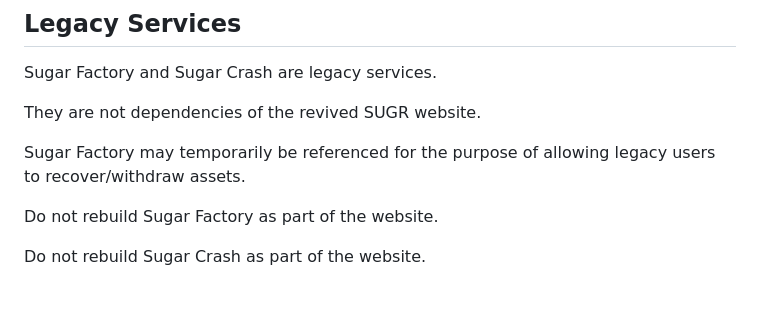
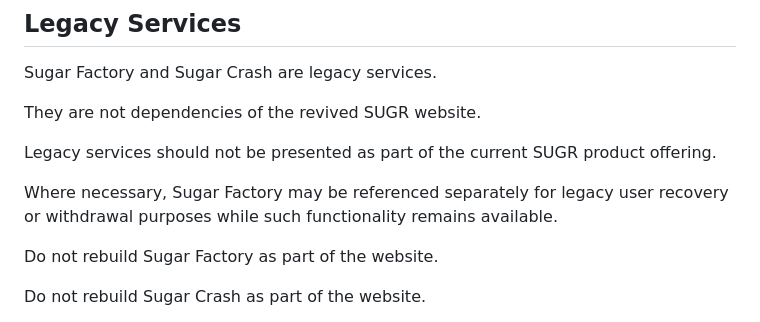
Before and after one commit to SugarCardano/website, a Markdown page: docs/REVIVAL-SPEC.md, the part around one of its changes. GitHub-like rendering; blank space fills up the shorter version.

```diff
--- a/docs/REVIVAL-SPEC.md
+++ b/docs/REVIVAL-SPEC.md
@@ -130,8 +125,12 @@ Sugar Factory and Sugar Crash are legacy services.
 
 They are not dependencies of the revived SUGR website.
 
-Sugar Factory may temporarily be referenced for the purpose of allowing
-legacy users to recover/withdraw assets.
+Legacy services should not be presented as part of the current SUGR
+product offering.
+
+Where necessary, Sugar Factory may be referenced separately for legacy
+user recovery or withdrawal purposes while such functionality remains
+available.
 
 Do not rebuild Sugar Factory as part of the website.
 
```
Also changed, not shown: other parts of docs/REVIVAL-SPEC.md (+62 -28 lines).
